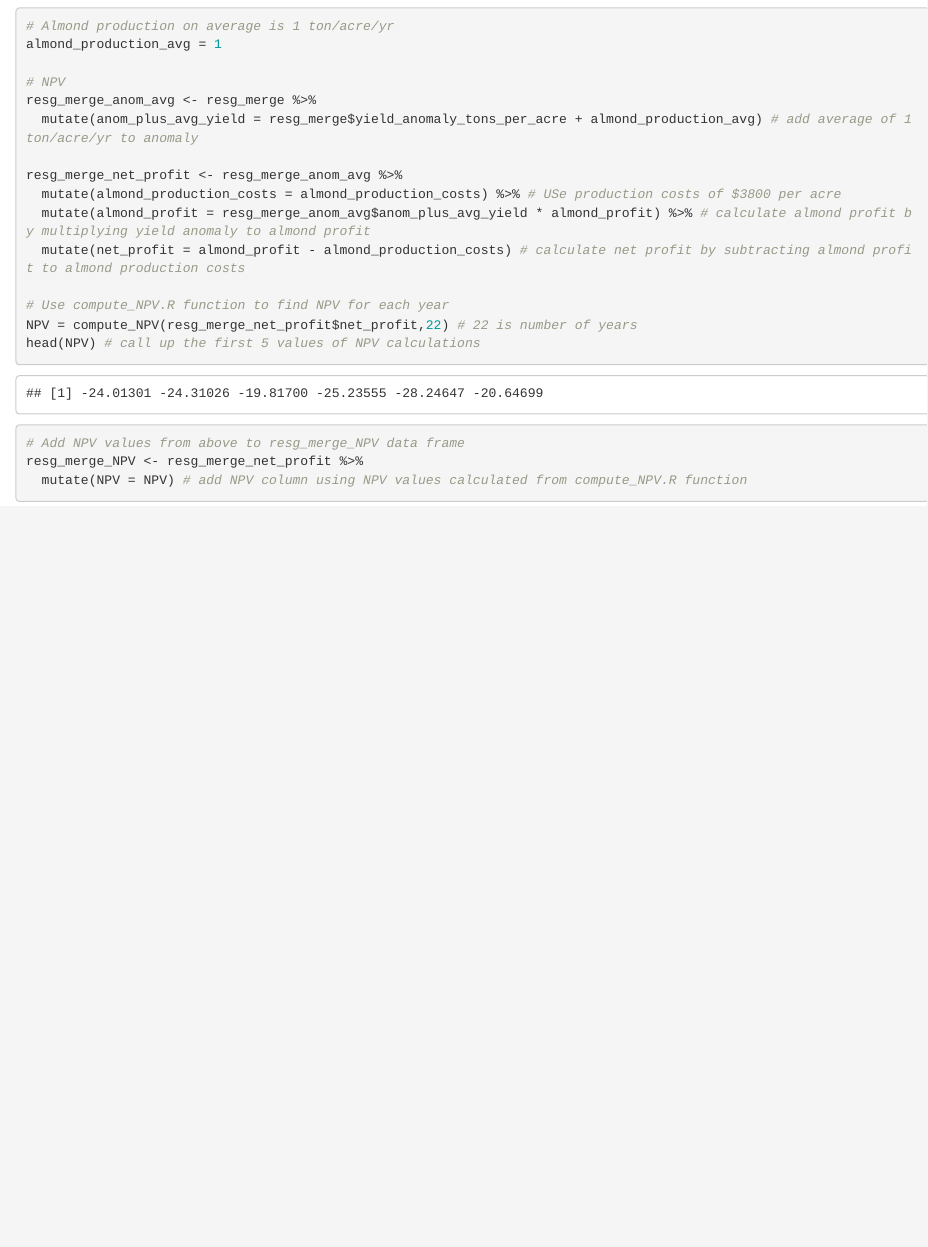
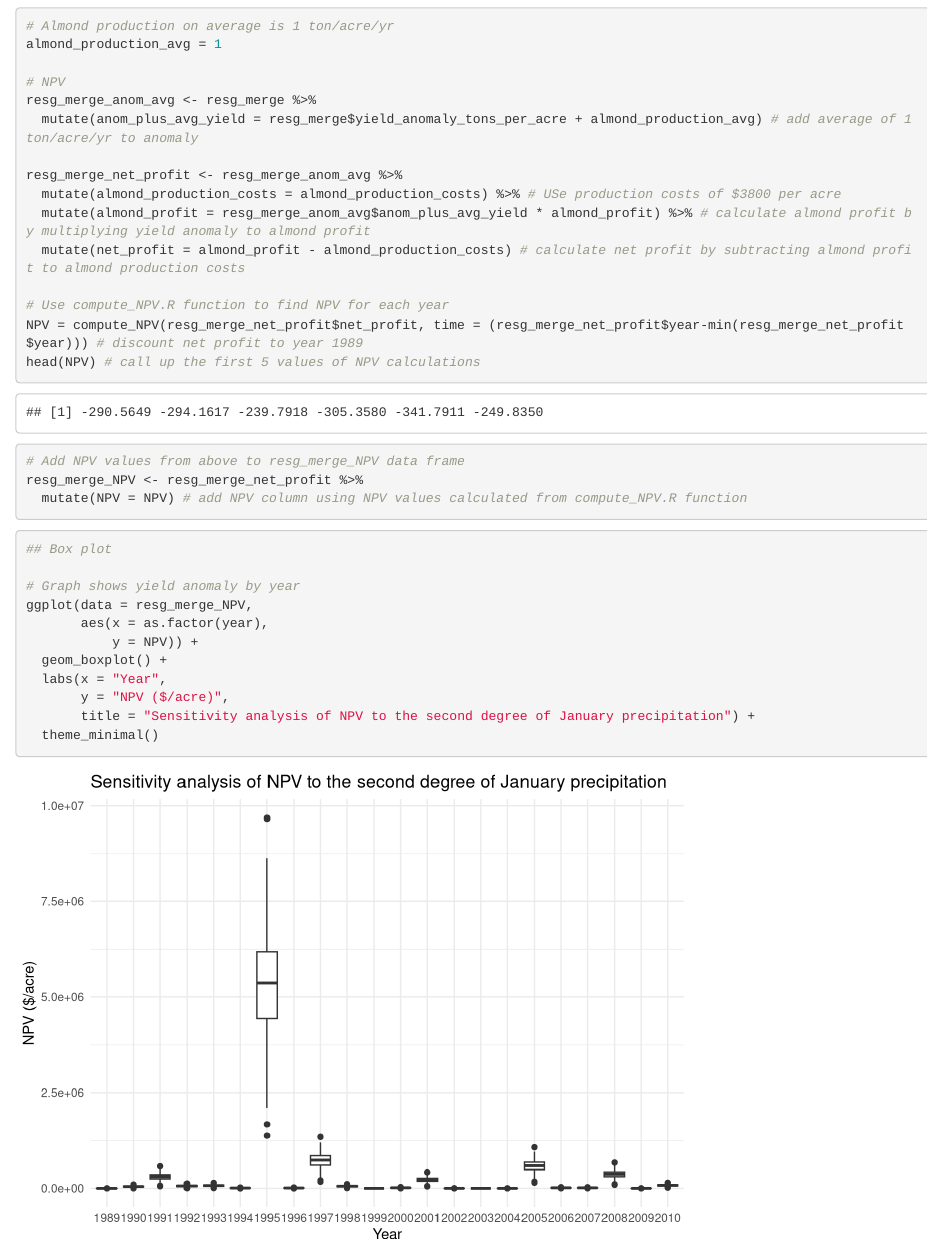
Before and after one commit to claudiapflores/esm_232_assignment_3, an R Markdown document (sensitivity_analysis.Rmd): the page in a window 1100 px wide, from 2680 px down. Rendered offline with R 4.5, knitr and Pandoc, with nearby package versions; code that draws random numbers runs with fixed seeds of ours; column names are cleaned by a stand-in for the janitor package.

Commit message:
boxplot and discounting

````diff
--- a/sensitivity_analysis.Rmd
+++ b/sensitivity_analysis.Rmd
@@ -140,7 +140,7 @@ resg_merge_net_profit <- resg_merge_anom_avg %>%
   mutate(net_profit = almond_profit - almond_production_costs) # calculate net profit by subtracting almond profit to almond production costs
 
 # Use compute_NPV.R function to find NPV for each year
-NPV = compute_NPV(resg_merge_net_profit$net_profit,22) # 22 is number of years
+NPV = compute_NPV(resg_merge_net_profit$net_profit, time = (resg_merge_net_profit$year-min(resg_merge_net_profit$year))) # discount net profit to year 1989
 head(NPV) # call up the first 5 values of NPV calculations
 
 # Add NPV values from above to resg_merge_NPV data frame
@@ -148,3 +148,17 @@ resg_merge_NPV <- resg_merge_net_profit %>%
   mutate(NPV = NPV) # add NPV column using NPV values calculated from compute_NPV.R function
 
 ```
+
+```{r}
+## Box plot
+
+# Graph shows yield anomaly by year
+ggplot(data = resg_merge_NPV,
+       aes(x = as.factor(year),
+           y = NPV)) +
+  geom_boxplot() +
+  labs(x = "Year",
+       y = "NPV ($/acre)",
+       title = "Sensitivity analysis of NPV to the second degree of January precipitation") +
+  theme_minimal()
+```
````
Also changed, not shown: sensitivity_analysis.html.
